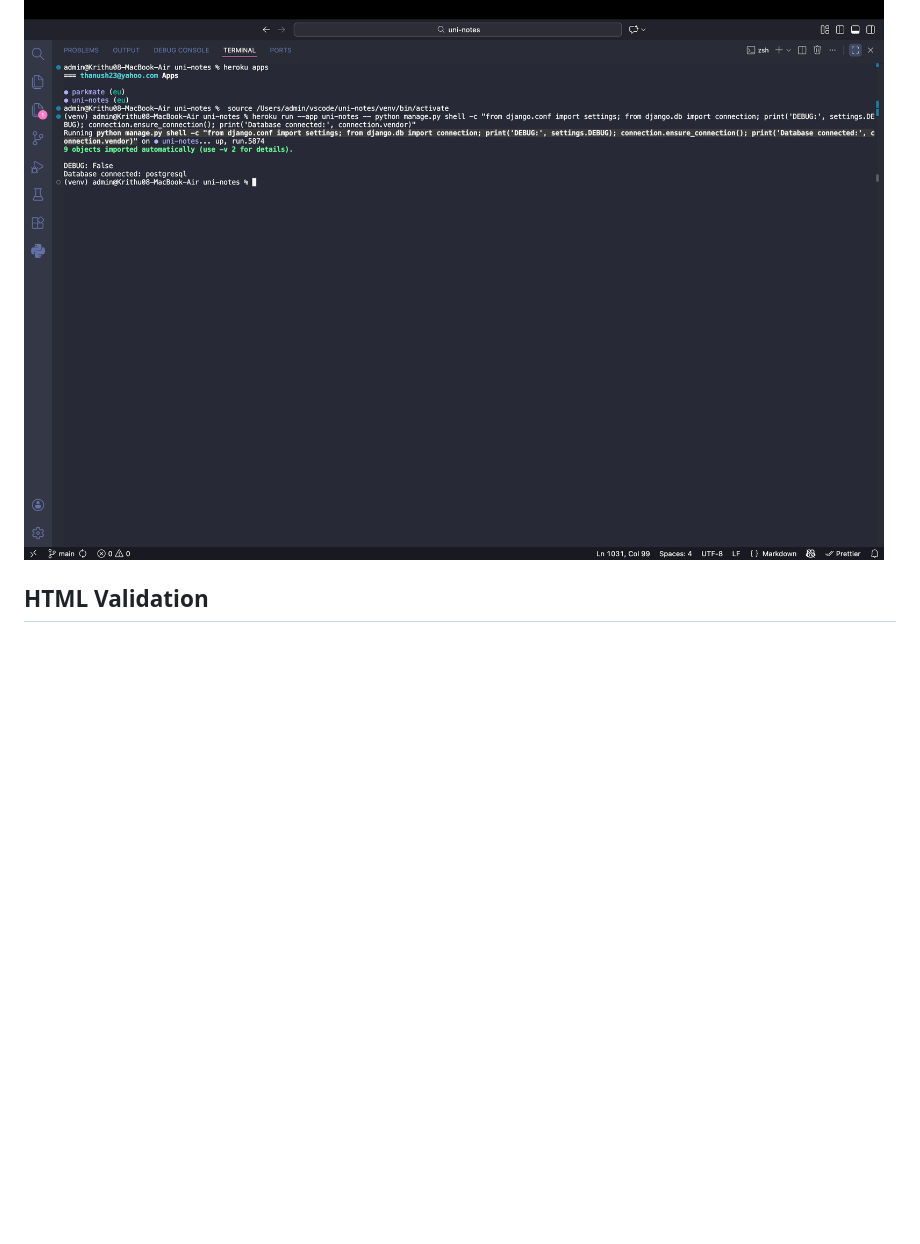
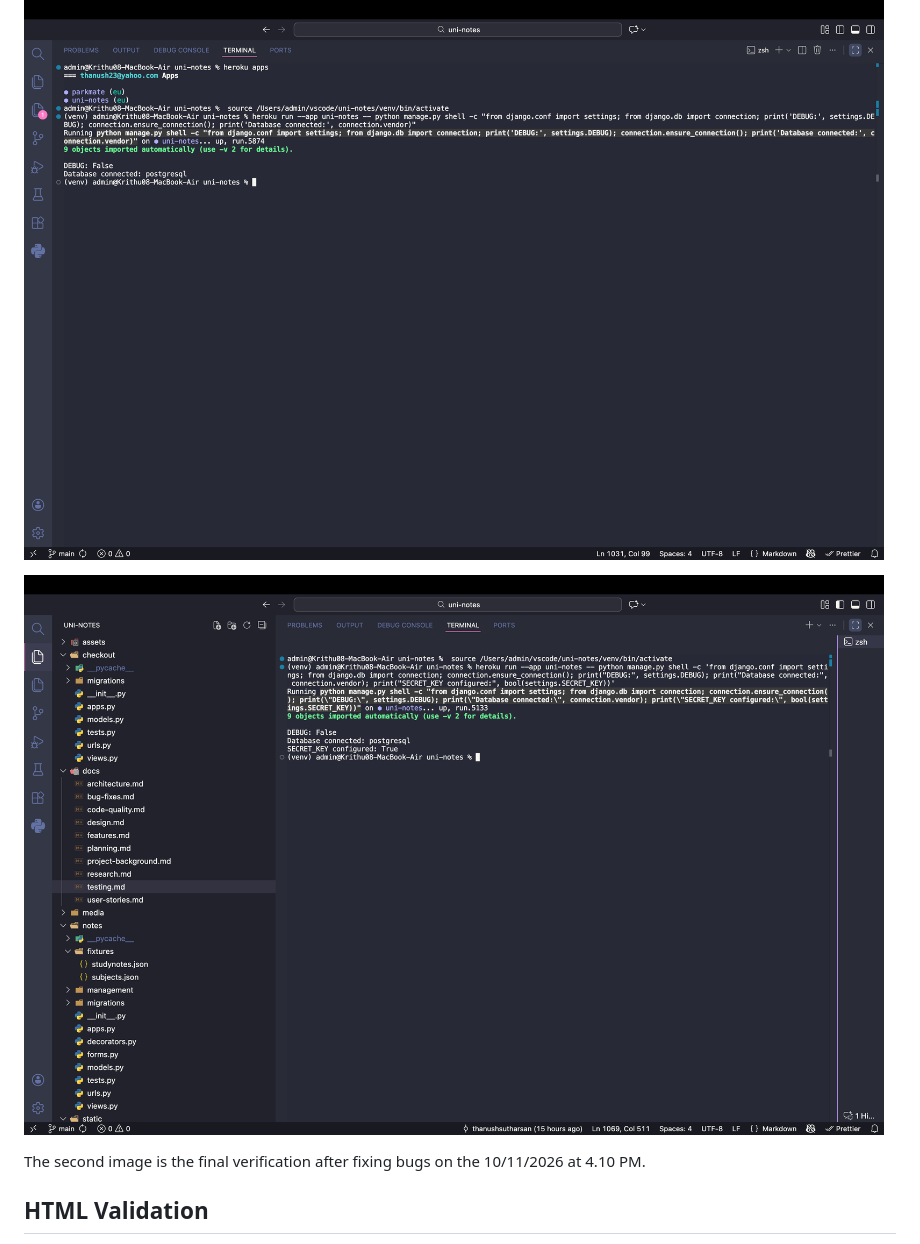
Before and after one commit to thanushsutharsan/uni-notes, a Markdown page: docs/testing.md, the part around the change. Rendered like a GitHub page; blank space fills up the shorter version.

Commit message:
docs: update heroku configuration verification evidence

```diff
--- a/docs/testing.md
+++ b/docs/testing.md
@@ -1049,6 +1049,11 @@ I captured the VS Code terminal output after running the Django verification com
 
 ![Heroku terminal output confirming that DEBUG is false and PostgreSQL is connected](../static/images/testing/heroku-deployment-verification.png)
 
+
+![Heroku verification showing DEBUG=False, PostgreSQL connected and SECRET_KEY configured](../static/images/testing/final-heroku-verification.png)
+
+The second image is the final verification after fixing bugs on the 10/11/2026 at 4.10 PM.
+
 ## HTML Validation
 
 To validate my HTML, I opened the deployed UniNotes website on Heroku. For each page I checked, I right-clicked and selected **View Page Source**. I copied the HTML into the **Text Input** field of the [W3C Nu HTML Checker](https://validator.w3.org/nu/) and clicked **Check**. This let me validate the final HTML that Django generated for the browser.
```
